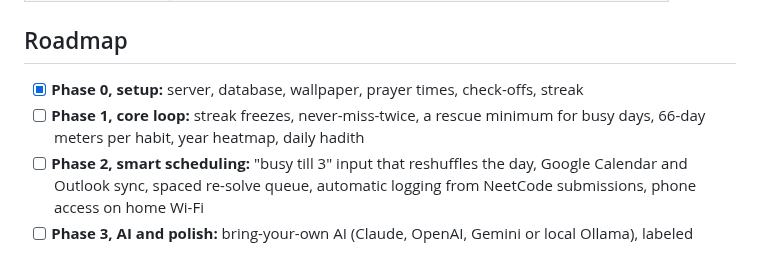
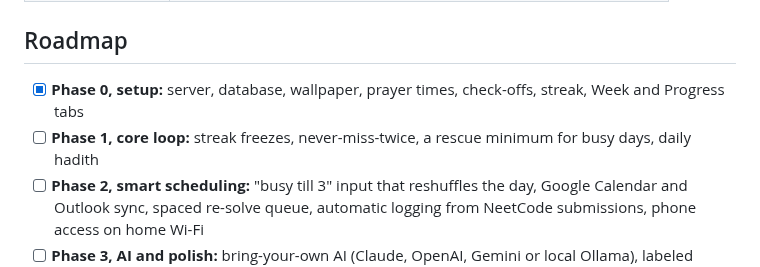
Before and after one commit to ahrazkk/myelin, a Markdown page: README.md, the part around one of its changes. GitHub-like rendering.

```diff
--- a/README.md
+++ b/README.md
@@ -78,8 +84,8 @@ npm run dev                                         # http://localhost:5173, for
 
 ## Roadmap
 
-- [x] **Phase 0, setup:** server, database, wallpaper, prayer times, check-offs, streak
-- [ ] **Phase 1, core loop:** streak freezes, never-miss-twice, a rescue minimum for busy days, 66-day meters per habit, year heatmap, daily hadith
+- [x] **Phase 0, setup:** server, database, wallpaper, prayer times, check-offs, streak, Week and Progress tabs
+- [ ] **Phase 1, core loop:** streak freezes, never-miss-twice, a rescue minimum for busy days, daily hadith
 - [ ] **Phase 2, smart scheduling:** "busy till 3" input that reshuffles the day, Google Calendar and Outlook sync, spaced re-solve queue, automatic logging from NeetCode submissions, phone access on home Wi-Fi
 - [ ] **Phase 3, AI and polish:** bring-your-own AI (Claude, OpenAI, Gemini or local Ollama), labeled hadith explanations, quizzes, mock interviews, focus timer
 - [ ] **Phase 4, v1.0:** setup wizard, templates and content packs, layout editor, Windows installer
```
Also changed, not shown: other parts of README.md (+6 -0 lines), docs/tab-progress.png (added), docs/tab-week.png (added), 11 other files.
